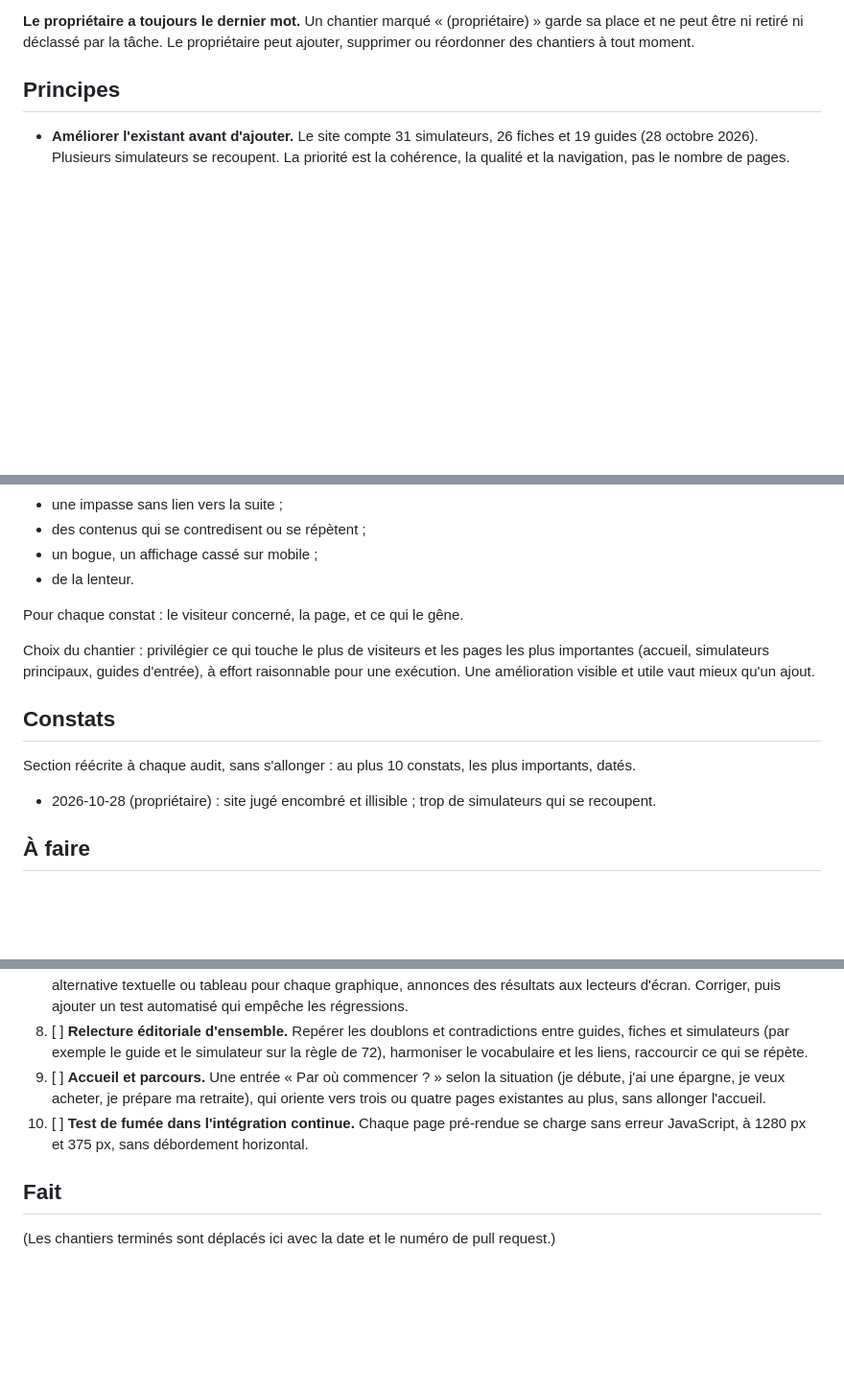
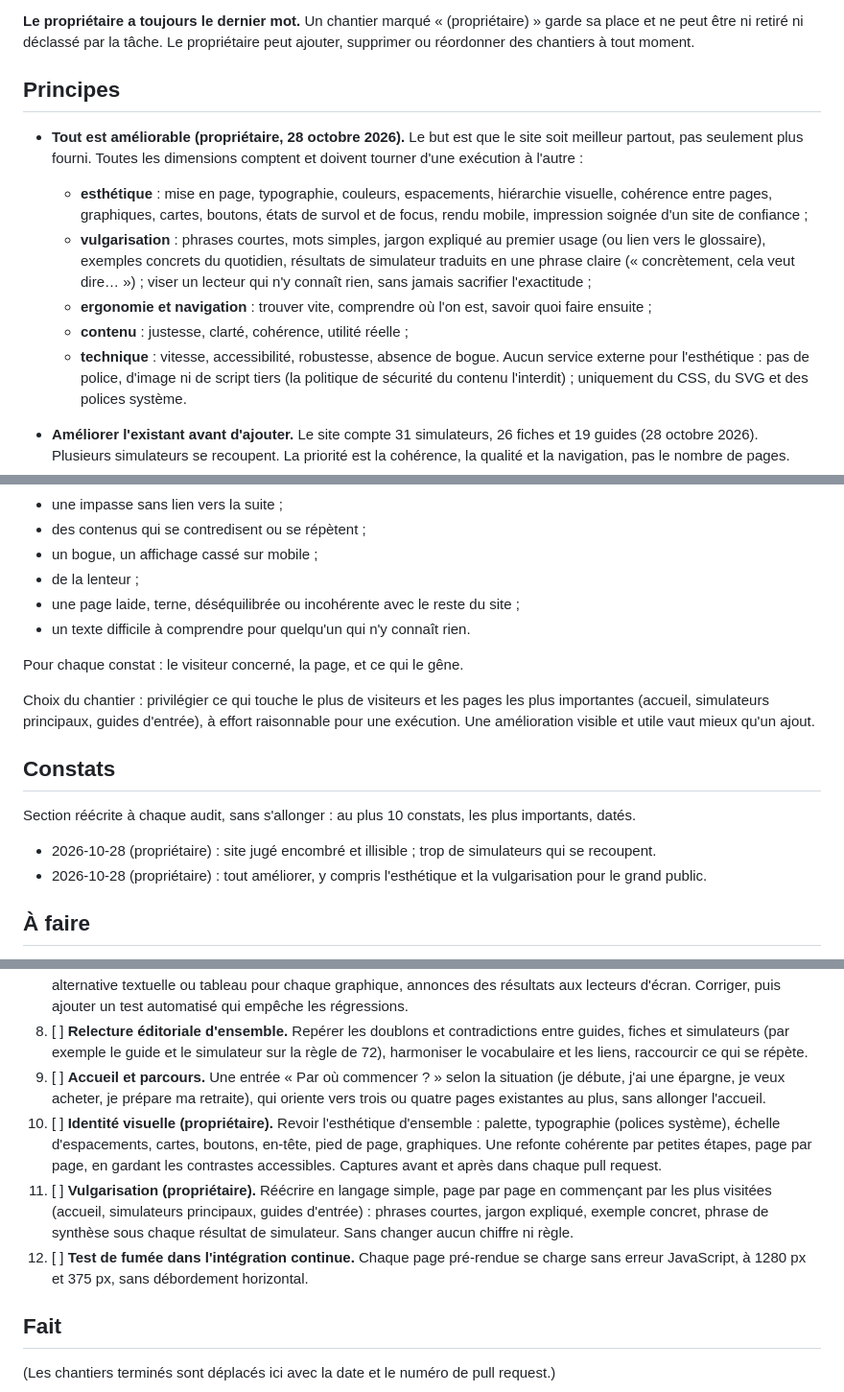
Before and after one commit to Mael74300/patrimoine-os, a Markdown page: ROADMAP.md, 3 parts joined by grey strips. Shown at 96% size. Drawn GitHub-style; blank space fills up the shorter version.

Commit message:
Feuille de route : tout améliorer, esthétique et vulgarisation comprises (#57)
Nouveau principe du propriétaire : toutes les dimensions du site tournent
d'une exécution à l'autre (esthétique, vulgarisation, ergonomie, contenu,
technique). L'audit relève aussi les pages peu soignées et les textes
difficiles. Deux chantiers du propriétaire : identité visuelle et
vulgarisation.


Claude-Session: https://claude.ai/code/session_01QmLd92x8MZviGLPeQv2c8y

Co-authored-by: Claude <noreply@anthropic.com>

```diff
--- a/ROADMAP.md
+++ b/ROADMAP.md
@@ -7,6 +7,14 @@ Liste de travail vivante de la tâche automatique et des contributions manuelles
 **Le propriétaire a toujours le dernier mot.** Un chantier marqué « (propriétaire) » garde sa place et ne peut être ni retiré ni déclassé par la tâche. Le propriétaire peut ajouter, supprimer ou réordonner des chantiers à tout moment.
 
 ## Principes
+
+- **Tout est améliorable (propriétaire, 28 octobre 2026).** Le but est que le site soit meilleur partout, pas seulement plus fourni. Toutes les dimensions comptent et doivent tourner d'une exécution à l'autre :
+  - **esthétique** : mise en page, typographie, couleurs, espacements, hiérarchie visuelle, cohérence entre pages, graphiques, cartes, boutons, états de survol et de focus, rendu mobile, impression soignée d'un site de confiance ;
+  - **vulgarisation** : phrases courtes, mots simples, jargon expliqué au premier usage (ou lien vers le glossaire), exemples concrets du quotidien, résultats de simulateur traduits en une phrase claire (« concrètement, cela veut dire… ») ; viser un lecteur qui n'y connaît rien, sans jamais sacrifier l'exactitude ;
+  - **ergonomie et navigation** : trouver vite, comprendre où l'on est, savoir quoi faire ensuite ;
+  - **contenu** : justesse, clarté, cohérence, utilité réelle ;
+  - **technique** : vitesse, accessibilité, robustesse, absence de bogue.
+  Aucun service externe pour l'esthétique : pas de police, d'image ni de script tiers (la politique de sécurité du contenu l'interdit) ; uniquement du CSS, du SVG et des polices système.
 
 - **Améliorer l'existant avant d'ajouter.** Le site compte 31 simulateurs, 26 fiches et 19 guides (28 octobre 2026). Plusieurs simulateurs se recoupent. La priorité est la cohérence, la qualité et la navigation, pas le nombre de pages.
 - **Pas de nouveau simulateur ni de nouveau guide** sans chantier qui le justifie par un besoin utilisateur constaté (question fréquente sans réponse sur le site, parcours bloqué) et l'absence de doublon avec l'existant.
@@ -35,7 +43,9 @@ Pour chacun, noter ce qui gêne vraiment :
 - une impasse sans lien vers la suite ;
 - des contenus qui se contredisent ou se répètent ;
 - un bogue, un affichage cassé sur mobile ;
-- de la lenteur.
+- de la lenteur ;
+- une page laide, terne, déséquilibrée ou incohérente avec le reste du site ;
+- un texte difficile à comprendre pour quelqu'un qui n'y connaît rien.
 
 Pour chaque constat : le visiteur concerné, la page, et ce qui le gêne.
 
@@ -46,6 +56,7 @@ Choix du chantier : privilégier ce qui touche le plus de visiteurs et les pages
 Section réécrite à chaque audit, sans s'allonger : au plus 10 constats, les plus importants, datés.
 
 - 2026-10-28 (propriétaire) : site jugé encombré et illisible ; trop de simulateurs qui se recoupent.
+- 2026-10-28 (propriétaire) : tout améliorer, y compris l'esthétique et la vulgarisation pour le grand public.
 
 ## À faire
 
@@ -58,7 +69,9 @@ Section réécrite à chaque audit, sans s'allonger : au plus 10 constats, les p
 7. [ ] **Accessibilité.** Audit des pages principales : contrastes, ordre de tabulation, focus visible, libellés des champs, alternative textuelle ou tableau pour chaque graphique, annonces des résultats aux lecteurs d'écran. Corriger, puis ajouter un test automatisé qui empêche les régressions.
 8. [ ] **Relecture éditoriale d'ensemble.** Repérer les doublons et contradictions entre guides, fiches et simulateurs (par exemple le guide et le simulateur sur la règle de 72), harmoniser le vocabulaire et les liens, raccourcir ce qui se répète.
 9. [ ] **Accueil et parcours.** Une entrée « Par où commencer ? » selon la situation (je débute, j'ai une épargne, je veux acheter, je prépare ma retraite), qui oriente vers trois ou quatre pages existantes au plus, sans allonger l'accueil.
-10. [ ] **Test de fumée dans l'intégration continue.** Chaque page pré-rendue se charge sans erreur JavaScript, à 1280 px et 375 px, sans débordement horizontal.
+10. [ ] **Identité visuelle (propriétaire).** Revoir l'esthétique d'ensemble : palette, typographie (polices système), échelle d'espacements, cartes, boutons, en-tête, pied de page, graphiques. Une refonte cohérente par petites étapes, page par page, en gardant les contrastes accessibles. Captures avant et après dans chaque pull request.
+11. [ ] **Vulgarisation (propriétaire).** Réécrire en langage simple, page par page en commençant par les plus visitées (accueil, simulateurs principaux, guides d'entrée) : phrases courtes, jargon expliqué, exemple concret, phrase de synthèse sous chaque résultat de simulateur. Sans changer aucun chiffre ni règle.
+12. [ ] **Test de fumée dans l'intégration continue.** Chaque page pré-rendue se charge sans erreur JavaScript, à 1280 px et 375 px, sans débordement horizontal.
 
 ## Fait
 
```
